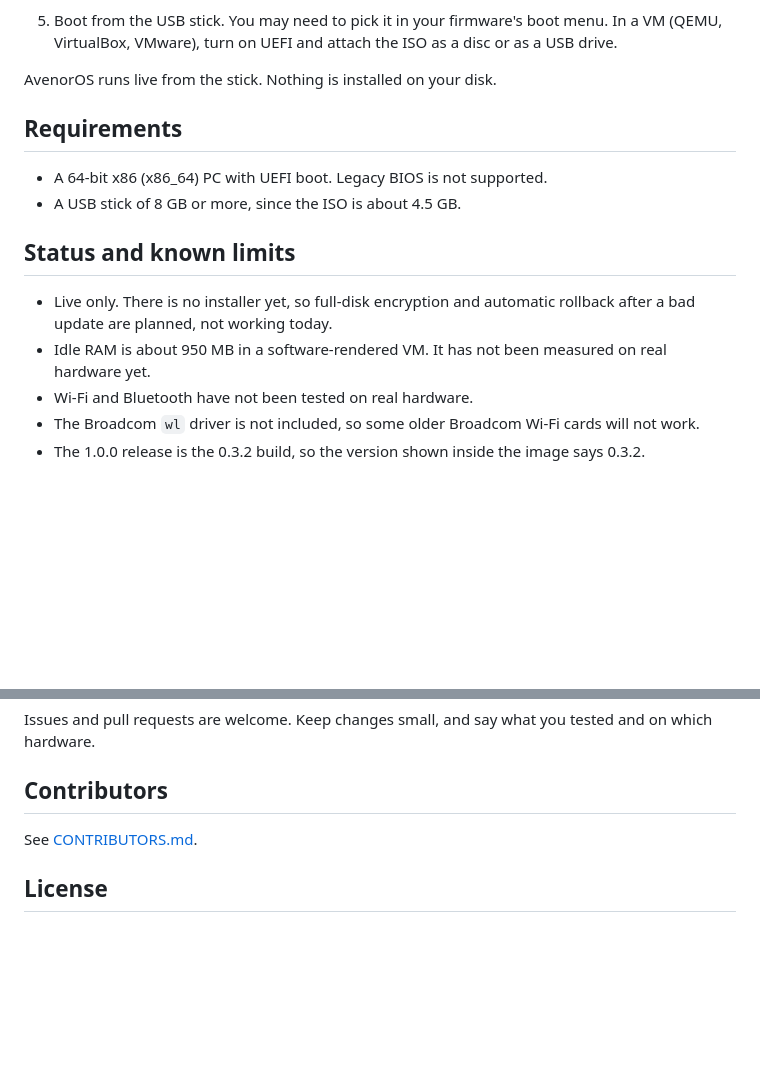
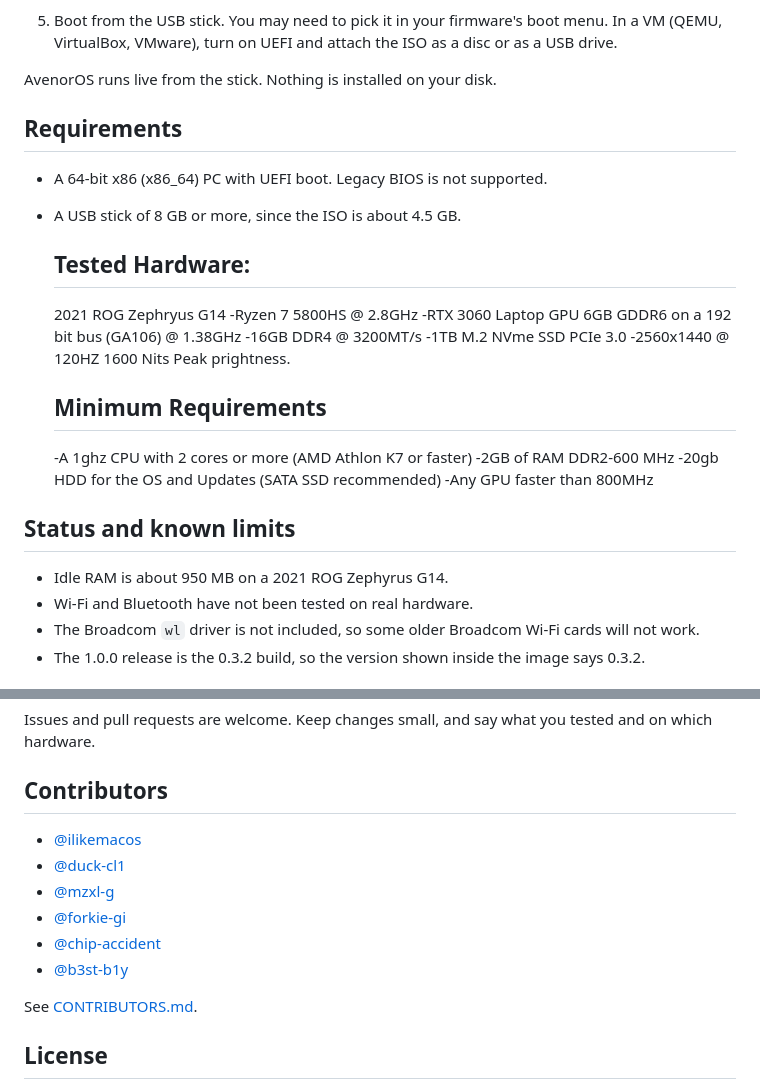
Before and after one commit to ilikemacos/avenoros, a Markdown page: README.md, 2 parts joined by grey strips. Drawn GitHub-style; blank space fills up the shorter version.

Commit message:
Update README with hardware requirements
Added tested hardware specifications and minimum requirements.

```diff
--- a/README.md
+++ b/README.md
@@ -56,17 +56,27 @@ Download: [AvenorOS 1.0.0](https://github.com/ilikemacos/avenoros/releases/tag/v
 
 AvenorOS runs live from the stick. Nothing is installed on your disk.
 
+
 ## Requirements
 
 - A 64-bit x86 (x86_64) PC with UEFI boot. Legacy BIOS is not supported.
 - A USB stick of 8 GB or more, since the ISO is about 4.5 GB.
 
+  ## Tested Hardware:
+  2021 ROG Zephryus G14
+  -Ryzen 7 5800HS @ 2.8GHz
+  -RTX 3060 Laptop GPU 6GB GDDR6 on a 192 bit bus (GA106) @ 1.38GHz
+  -16GB DDR4 @ 3200MT/s
+  -1TB M.2 NVme SSD PCIe 3.0
+  -2560x1440 @ 120HZ 1600 Nits Peak prightness.
+  ## Minimum Requirements
+  -A 1ghz CPU with 2 cores or more (AMD Athlon K7 or faster)
+-2GB of RAM DDR2-600 MHz
+-20gb HDD for the OS and Updates (SATA SSD recommended)
+-Any GPU faster than 800MHz
 ## Status and known limits
 
-- Live only. There is no installer yet, so full-disk encryption and automatic
-  rollback after a bad update are planned, not working today.
-- Idle RAM is about 950 MB in a software-rendered VM. It has not been measured
-  on real hardware yet.
+- Idle RAM is about 950 MB on a 2021 ROG Zephyrus G14.
 - Wi-Fi and Bluetooth have not been tested on real hardware.
 - The Broadcom `wl` driver is not included, so some older Broadcom Wi-Fi cards
   will not work.
@@ -110,6 +120,13 @@ Issues and pull requests are welcome. Keep changes small, and say what you
 tested and on which hardware.
 
 ## Contributors
+- [@ilikemacos](https://github.com/ilikemacos)
+- [@duck-cl1](https://github.com/duck-cl1)
+- [@mzxl-g](https://github.com/mzxl-g)
+- [@forkie-gi](https://github.com/forkie-gi)
+- [@chip-accident](https://github.com/chip-accident)
+- [@b3st-b1y](https://github.com/b3st-b1y)
+
 
 See [CONTRIBUTORS.md](CONTRIBUTORS.md).
 
```
